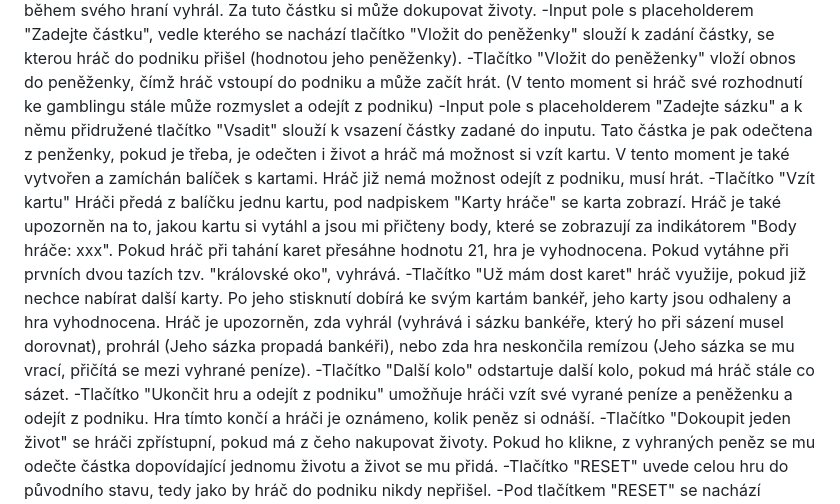
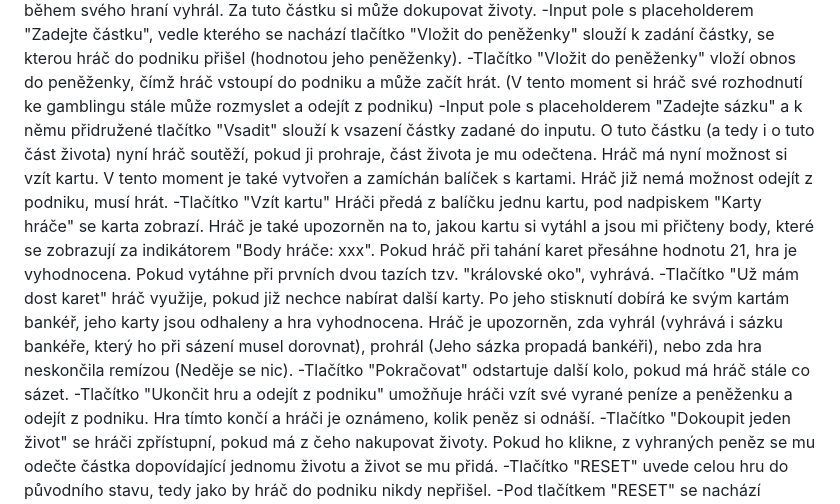
Before and after one commit to simoncarda/PGM1P_Semestralka, a Markdown page: README.md, the part around the change. Rendered like a GitHub page.

```diff
--- a/README.md
+++ b/README.md
@@ -12,10 +12,10 @@ Ovládání:
   -Indikátor "Vyhrané peníze: xxx" značí částku, kterou hráč během svého hraní vyhrál. Za tuto částku si může dokupovat životy.
   -Input pole s placeholderem "Zadejte částku", vedle kterého se nachází tlačítko "Vložit do peněženky" slouží k zadání částky, se kterou hráč do podniku přišel (hodnotou jeho peněženky).
   -Tlačítko "Vložit do peněženky" vloží obnos do peněženky, čímž hráč vstoupí do podniku a může začít hrát. (V tento moment si hráč své rozhodnutí ke gamblingu stále může rozmyslet a odejít z podniku)
-  -Input pole s placeholderem "Zadejte sázku" a k němu přidružené tlačítko "Vsadit" slouží k vsazení částky zadané do inputu. Tato částka je pak odečtena z penženky, pokud je třeba, je odečten i život a hráč má možnost si vzít kartu. V tento moment je také vytvořen a zamíchán balíček s kartami. Hráč již nemá možnost odejít z podniku, musí hrát.
+  -Input pole s placeholderem "Zadejte sázku" a k němu přidružené tlačítko "Vsadit" slouží k vsazení částky zadané do inputu. O tuto částku (a tedy i o tuto část života) nyní hráč soutěží, pokud ji prohraje, část života je mu odečtena. Hráč má nyní možnost si vzít kartu. V tento moment je také vytvořen a zamíchán balíček s kartami. Hráč již nemá možnost odejít z podniku, musí hrát.
   -Tlačítko "Vzít kartu" Hráči předá z balíčku jednu kartu, pod nadpiskem "Karty hráče" se karta zobrazí. Hráč je také upozorněn na to, jakou kartu si vytáhl a jsou mi přičteny body, které se zobrazují za indikátorem "Body hráče: xxx". Pokud hráč při tahání karet přesáhne hodnotu 21, hra je vyhodnocena. Pokud vytáhne při prvních dvou tazích tzv. "královské oko", vyhrává.
-  -Tlačítko "Už mám dost karet" hráč využije, pokud již nechce nabírat další karty. Po jeho stisknutí dobírá ke svým kartám bankéř, jeho karty jsou odhaleny a hra vyhodnocena. Hráč je upozorněn, zda vyhrál (vyhrává i sázku bankéře, který ho při sázení musel dorovnat), prohrál (Jeho sázka propadá bankéři), nebo zda hra neskončila remízou (Jeho sázka se mu vrací, přičítá se mezi vyhrané peníze).
-  -Tlačítko "Další kolo" odstartuje další kolo, pokud má hráč stále co sázet.
+  -Tlačítko "Už mám dost karet" hráč využije, pokud již nechce nabírat další karty. Po jeho stisknutí dobírá ke svým kartám bankéř, jeho karty jsou odhaleny a hra vyhodnocena. Hráč je upozorněn, zda vyhrál (vyhrává i sázku bankéře, který ho při sázení musel dorovnat), prohrál (Jeho sázka propadá bankéři), nebo zda hra neskončila remízou (Neděje se nic).
+  -Tlačítko "Pokračovat" odstartuje další kolo, pokud má hráč stále co sázet.
   -Tlačítko "Ukončit hru a odejít z podniku" umožňuje hráči vzít své vyrané peníze a peněženku a odejít z podniku. Hra tímto končí a hráči je oznámeno, kolik peněz si odnáší.
   -Tlačítko "Dokoupit jeden život" se hráči zpřístupní, pokud má z čeho nakupovat životy. Pokud ho klikne, z vyhraných peněz se mu odečte částka dopovídající jednomu životu a život se mu přidá.
   -Tlačítko "RESET" uvede celou hru do původního stavu, tedy jako by hráč do podniku nikdy nepřišel.
```
